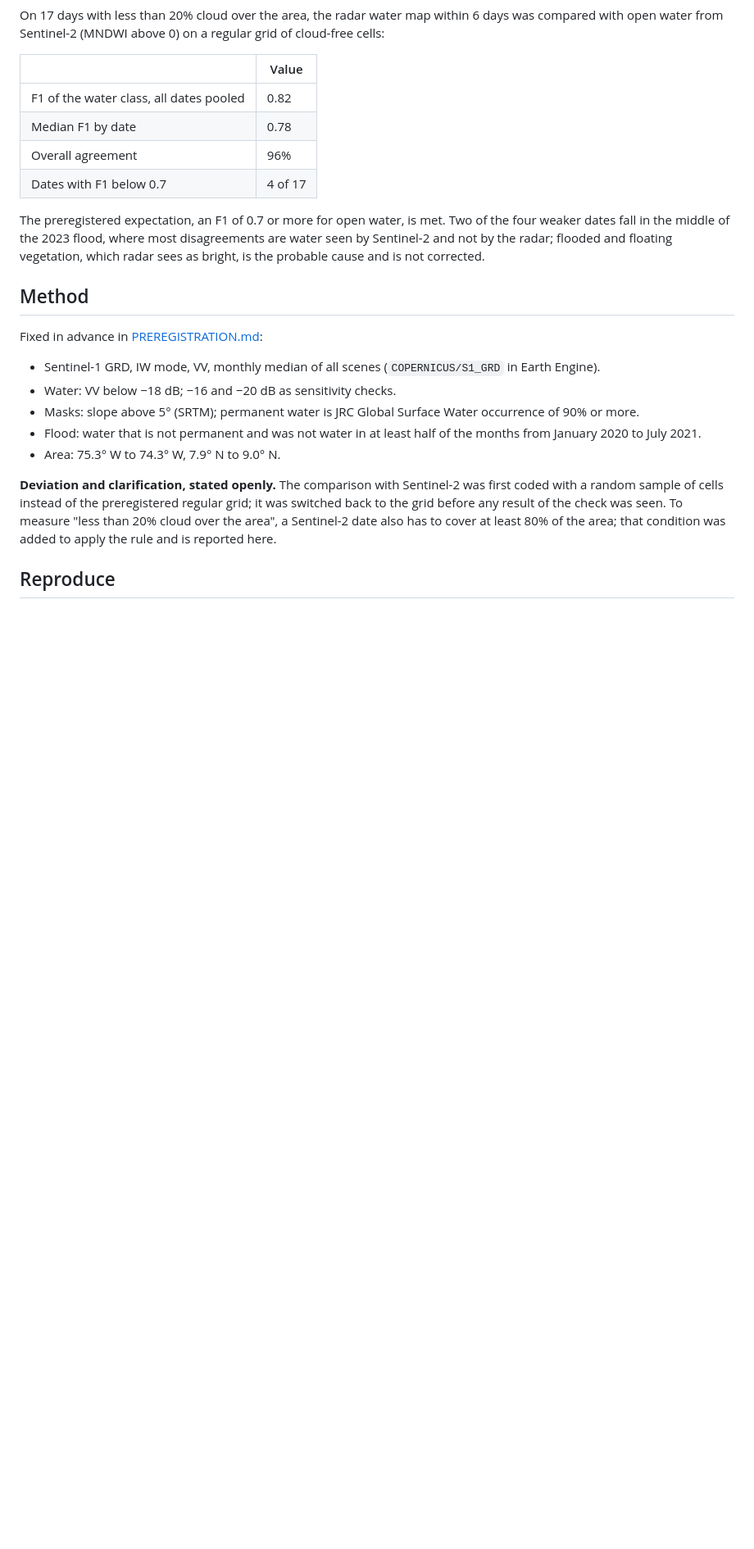
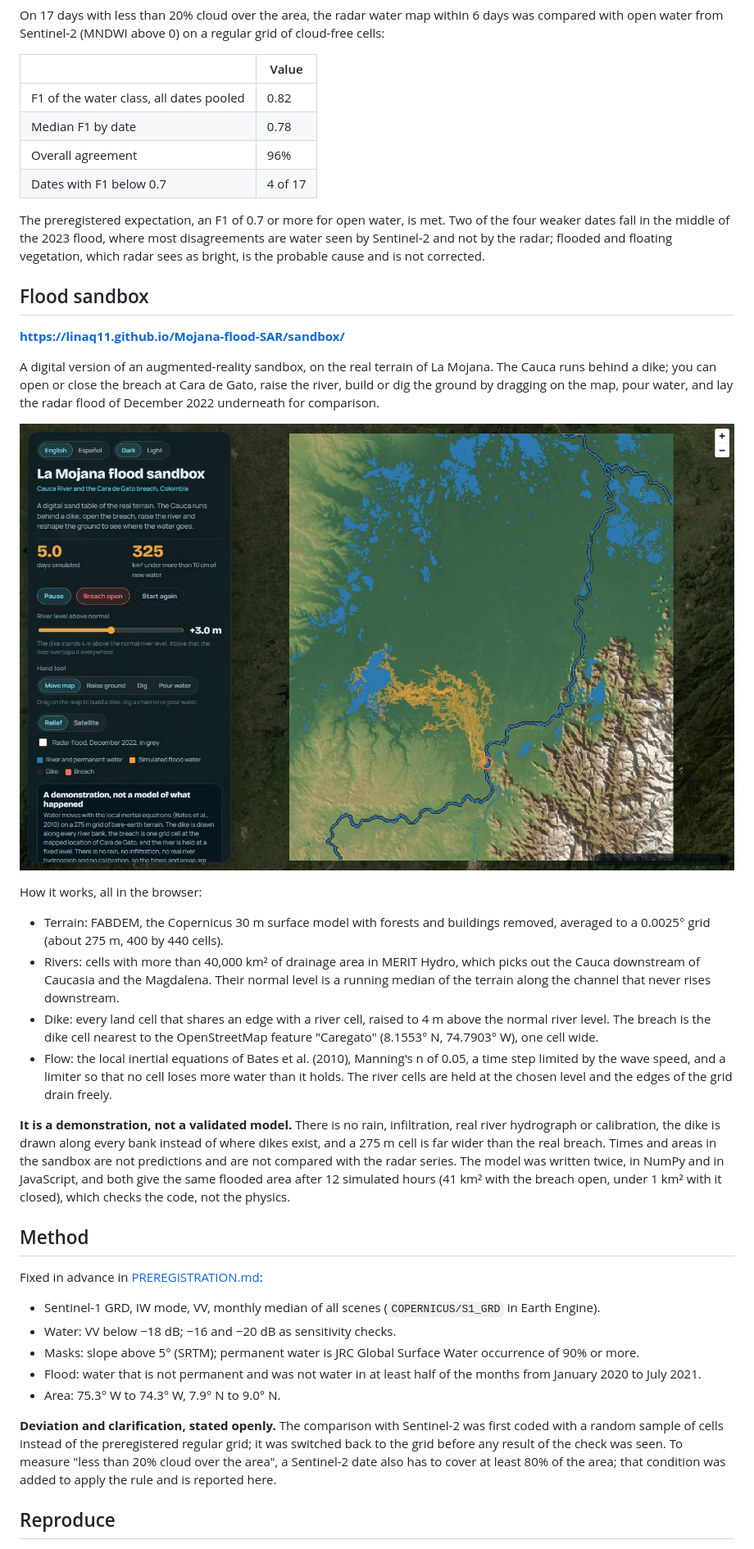
Before and after one commit to linaq11/Mojana-flood-SAR, a Markdown page: README.md, the part around one of its changes. Shown at 82% size. Drawn GitHub-style; pictures changed too: docs/sandbox/screenshot_dark_en.jpg (added); blank space fills up the shorter version.

Commit message:
Flood sandbox: local inertial flow on FABDEM with the Cara de Gato breach

```diff
--- a/README.md
+++ b/README.md
@@ -37,6 +37,23 @@ On 17 days with less than 20% cloud over the area, the radar water map within 6
 
 The preregistered expectation, an F1 of 0.7 or more for open water, is met. Two of the four weaker dates fall in the middle of the 2023 flood, where most disagreements are water seen by Sentinel-2 and not by the radar; flooded and floating vegetation, which radar sees as bright, is the probable cause and is not corrected.
 
+## Flood sandbox
+
+**https://linaq11.github.io/Mojana-flood-SAR/sandbox/**
+
+A digital version of an augmented-reality sandbox, on the real terrain of La Mojana. The Cauca runs behind a dike; you can open or close the breach at Cara de Gato, raise the river, build or dig the ground by dragging on the map, pour water, and lay the radar flood of December 2022 underneath for comparison.
+
+![Flood sandbox after five simulated days with the breach open](docs/sandbox/screenshot_dark_en.jpg)
+
+How it works, all in the browser:
+
+* Terrain: FABDEM, the Copernicus 30 m surface model with forests and buildings removed, averaged to a 0.0025° grid (about 275 m, 400 by 440 cells).
+* Rivers: cells with more than 40,000 km² of drainage area in MERIT Hydro, which picks out the Cauca downstream of Caucasia and the Magdalena. Their normal level is a running median of the terrain along the channel that never rises downstream.
+* Dike: every land cell that shares an edge with a river cell, raised to 4 m above the normal river level. The breach is the dike cell nearest to the OpenStreetMap feature "Caregato" (8.1553° N, 74.7903° W), one cell wide.
+* Flow: the local inertial equations of Bates et al. (2010), Manning's n of 0.05, a time step limited by the wave speed, and a limiter so that no cell loses more water than it holds. The river cells are held at the chosen level and the edges of the grid drain freely.
+
+**It is a demonstration, not a validated model.** There is no rain, infiltration, real river hydrograph or calibration, the dike is drawn along every bank instead of where dikes exist, and a 275 m cell is far wider than the real breach. Times and areas in the sandbox are not predictions and are not compared with the radar series. The model was written twice, in NumPy and in JavaScript, and both give the same flooded area after 12 simulated hours (41 km² with the breach open, under 1 km² with it closed), which checks the code, not the physics.
+
 ## Method
 
 Fixed in advance in [PREREGISTRATION.md](PREREGISTRATION.md):
```
Also changed, not shown: other parts of README.md (+4 -1 lines), 5 other files.
